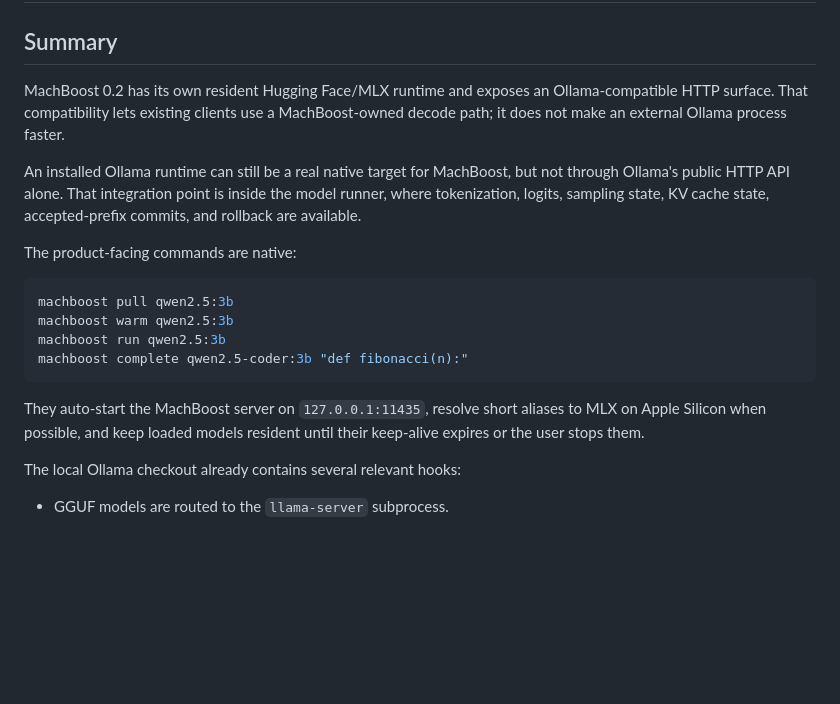
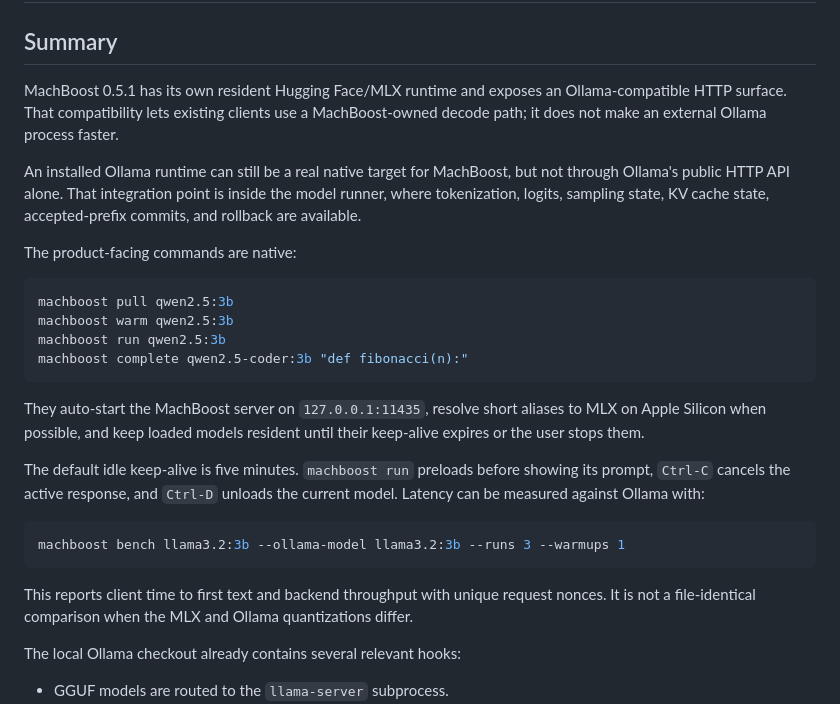
Before and after one commit to VistritPandey/machboost, a Markdown page: docs/OLLAMA_ADAPTER.md, the part around the change. Rendered like a GitHub page; blank space fills up the shorter version.

Commit message:
docs: clarify native and Ollama model lifecycles

````diff
--- a/docs/OLLAMA_ADAPTER.md
+++ b/docs/OLLAMA_ADAPTER.md
@@ -2,7 +2,7 @@
 
 ## Summary
 
-MachBoost 0.2 has its own resident Hugging Face/MLX runtime and exposes an Ollama-compatible HTTP surface. That compatibility lets existing clients use a MachBoost-owned decode path; it does not make an external Ollama process faster.
+MachBoost 0.5.1 has its own resident Hugging Face/MLX runtime and exposes an Ollama-compatible HTTP surface. That compatibility lets existing clients use a MachBoost-owned decode path; it does not make an external Ollama process faster.
 
 An installed Ollama runtime can still be a real native target for MachBoost, but not through Ollama's public HTTP API alone. That integration point is inside the model runner, where tokenization, logits, sampling state, KV cache state, accepted-prefix commits, and rollback are available.
 
@@ -16,6 +16,14 @@ machboost complete qwen2.5-coder:3b "def fibonacci(n):"
 ```
 
 They auto-start the MachBoost server on `127.0.0.1:11435`, resolve short aliases to MLX on Apple Silicon when possible, and keep loaded models resident until their keep-alive expires or the user stops them.
+
+The default idle keep-alive is five minutes. `machboost run` preloads before showing its prompt, `Ctrl-C` cancels the active response, and `Ctrl-D` unloads the current model. Latency can be measured against Ollama with:
+
+```sh
+machboost bench llama3.2:3b --ollama-model llama3.2:3b --runs 3 --warmups 1
+```
+
+This reports client time to first text and backend throughput with unique request nonces. It is not a file-identical comparison when the MLX and Ollama quantizations differ.
 
 The local Ollama checkout already contains several relevant hooks:
 
````
